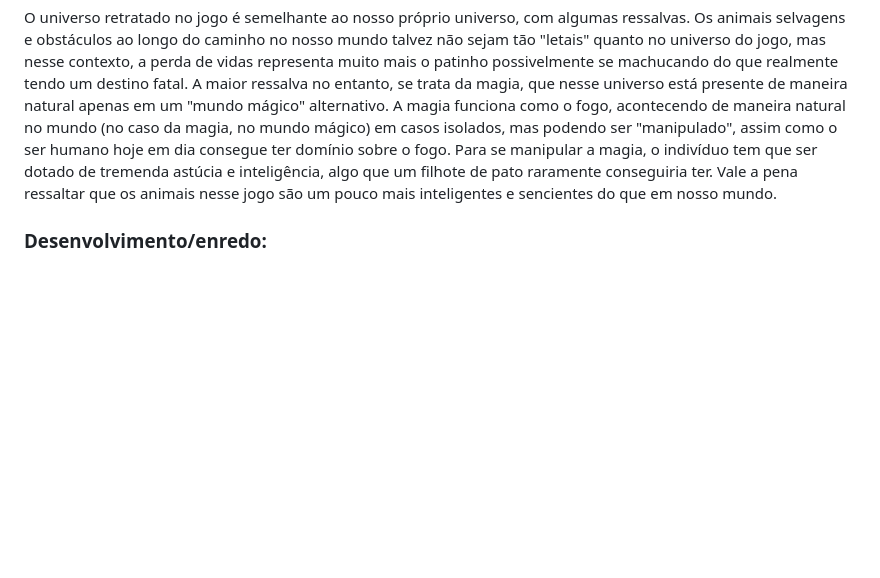
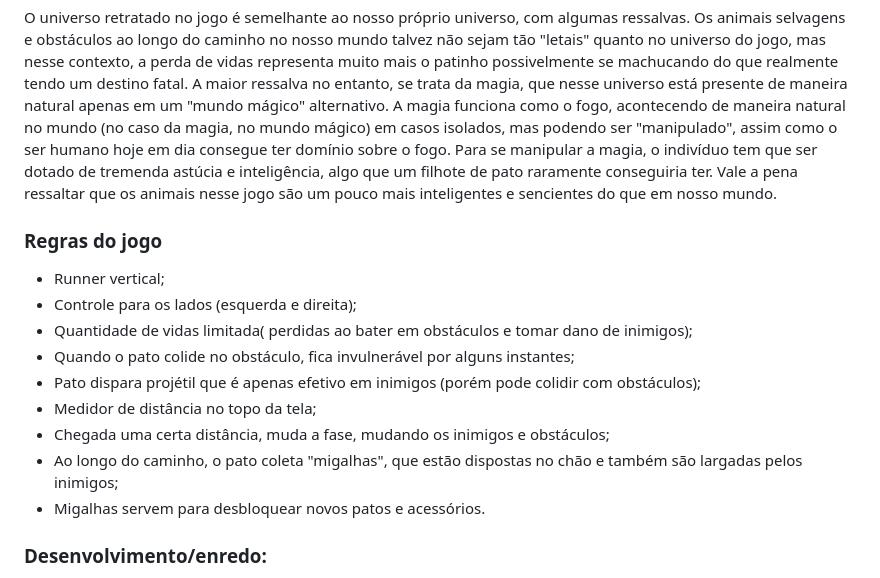
Before and after one commit to Projeto-PATO/Alem-das-Montanhas, a Markdown page: README.md, the part around the change. GitHub-like rendering; blank space fills up the shorter version.

Commit message:
Adcionadas as "regras do jogo" #7

```diff
--- a/README.md
+++ b/README.md
@@ -48,6 +48,18 @@ A Mamãe Pato é a preocupada e carinhosa mãe dos patinhos. Mesmo sendo a proge
 
 O universo retratado no jogo é semelhante ao nosso próprio universo, com algumas ressalvas. Os animais selvagens e obstáculos ao longo do caminho no nosso mundo talvez não sejam tão "letais" quanto no universo do jogo, mas nesse contexto, a perda de vidas representa muito mais o patinho possivelmente se machucando do que realmente tendo um destino fatal. A maior ressalva no entanto, se trata da magia, que nesse universo está presente de maneira natural apenas em um "mundo mágico" alternativo. A magia funciona como o fogo, acontecendo de maneira natural no mundo (no caso da magia, no mundo mágico) em casos isolados, mas podendo ser "manipulado", assim como o ser humano hoje em dia consegue ter domínio sobre o fogo. Para se manipular a magia, o indivíduo tem que ser dotado de tremenda astúcia e inteligência, algo que um filhote de pato raramente conseguiria ter. Vale a pena ressaltar que os animais nesse jogo são um pouco mais inteligentes e sencientes do que em nosso mundo.
 
+### Regras do jogo
+
+- Runner vertical;
+- Controle para os lados (esquerda e direita);
+- Quantidade de vidas limitada( perdidas ao bater em obstáculos e tomar dano de inimigos);
+- Quando o pato colide no obstáculo, fica invulnerável por alguns instantes;
+- Pato dispara projétil que é apenas efetivo em inimigos (porém pode colidir com obstáculos);
+- Medidor de distância no topo da tela;
+- Chegada uma certa distância, muda a fase, mudando os inimigos e obstáculos;
+- Ao longo do caminho, o pato coleta "migalhas", que estão dispostas no chão e também são largadas pelos inimigos;
+- Migalhas servem para desbloquear novos patos e acessórios.
+
 ### Desenvolvimento/enredo:
 
 Era uma vez, 6 patos que viviam tranquilamente em seu ninho próximo à lagoa, a Mamãe Pato e seus 5 filhos: Isa, Tucano, Thiaguinho, Pâm e Cacique. Eles sempre foram uma família bem excêntrica, pois cada filho era bem único e diferente um do outro, algo que não era comum entre as famílias de pato por aí espalhadas. Apesar de suas diferenças, os Patinhos eram uma família bem unida e que não abalaria tão fácil, assim como tantas outras famílias animais das redondezas. Devido a esse forte laço entre os Patinhos, a Mamãe Pato começou a conceder cada vez mais liberdade aos seus filhotes, a medida que cada um deles ia crescendo. Um dia, a Mamãe Pato liberou sua prole para ir brincar além das montanhas (algo que era muito pedido pelos próprios patinhos), contanto que voltassem assim que ouvissem o seu gracitar.
```
